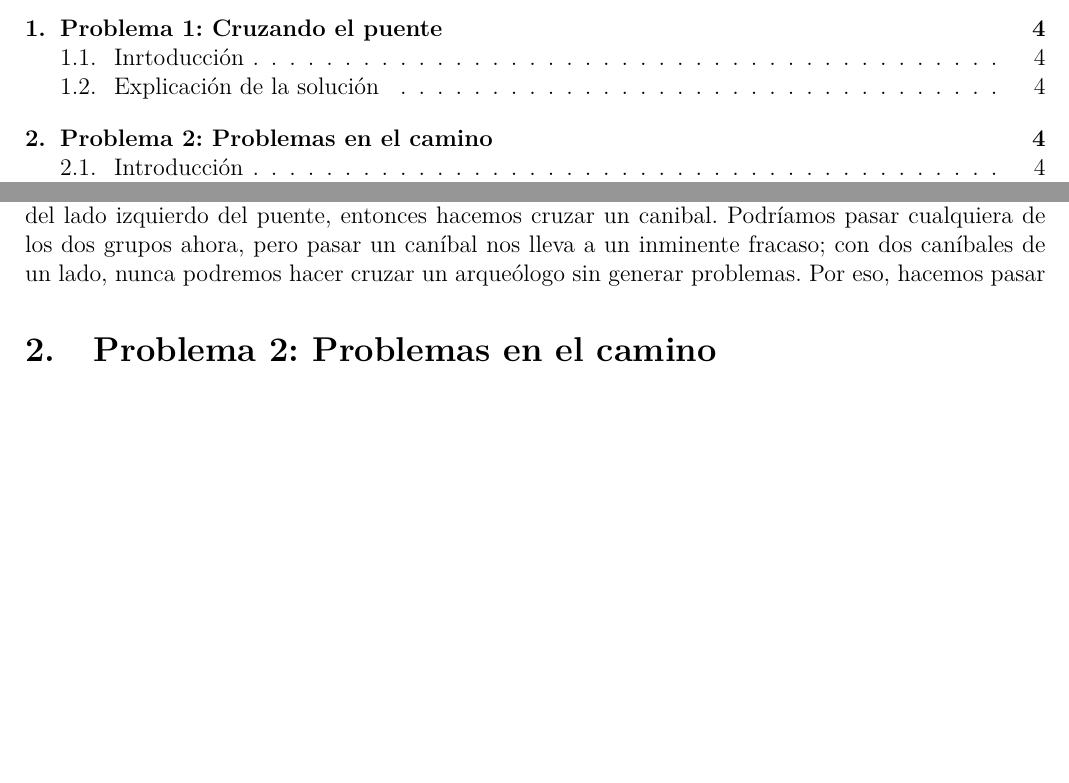
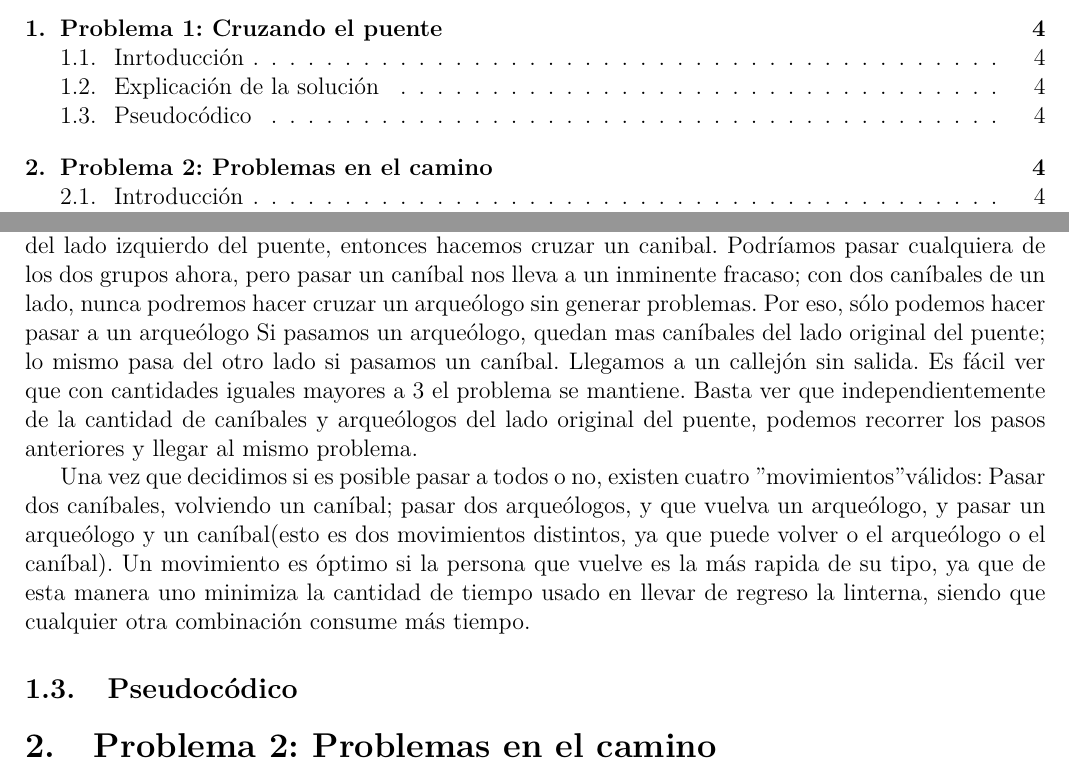
Before and after one commit to rozen03/algo3_2c2016, a LaTeX document (informe/inf1.tex): two parts of pages 3 and 4 of 11 before the commit and two parts of pages 3 and 4 of 12 after it, joined at a grey line, cut so that both start at the same text, the shorter picture padded with empty space. Compiled offline with pdfLaTeX; a LaTeX package or settings file that is missing is left out.

Commit message:
Informe ej uno. Está introduccion y explicacion de la solucion

```diff
--- a/informe/inf1.tex
+++ b/informe/inf1.tex
@@ -58,7 +58,19 @@ Comenzamos entonces con tres caníbales y tres arqueólogos de un lado del puent
 %DIBUJITO DE TRES CANIBALES Y TRES ARQUEOLOGOS
 No podemos pasar un arqueólogo, porque generaría un enchastre del lado izquierdo del puente, entonces hacemos cruzar un canibal.
 %DIBUJITO DE 3 ARQUEOLOGOS Y DOS CANIBALES, UN CANIBAL DEL OTRO LADO.
-Podríamos pasar cualquiera de los dos grupos ahora, pero pasar un caníbal nos lleva a un inminente fracaso; con dos caníbales de un lado, nunca podremos hacer cruzar un arqueólogo sin generar problemas. Por eso, hacemos pasar
+Podríamos pasar cualquiera de los dos grupos ahora, pero pasar un caníbal nos lleva a un inminente fracaso; con dos caníbales de un lado, nunca podremos hacer cruzar un arqueólogo sin generar problemas. Por eso, sólo podemos hacer pasar a un arqueólogo
+%DIBUJITO DE 2 ARQUEOLOGOS Y DOS CANIBALES DE UN LADO, UNO Y UNO DEL OTRO.
+Si pasamos un arqueólogo, quedan mas caníbales del lado original del puente; lo mismo pasa del otro lado si pasamos un caníbal. Llegamos a un callejón sin salida.
+Es fácil ver que con cantidades iguales mayores a 3 el problema se mantiene. Basta ver que independientemente de la cantidad de caníbales y arqueólogos del lado original del puente, podemos recorrer los pasos anteriores y llegar al mismo problema.
+
+Una vez que decidimos si es posible pasar a todos o no, existen cuatro "movimientos"  válidos: Pasar dos caníbales, volviendo un caníbal; pasar dos arqueólogos, y que vuelva un arqueólogo, y pasar un arqueólogo y un caníbal(esto es dos movimientos distintos, ya que puede volver o el arqueólogo o el caníbal). Un movimiento es óptimo si la persona que vuelve es la más rapida de su tipo, ya que de esta manera uno minimiza la cantidad de tiempo usado en llevar de regreso la linterna, siendo que cualquier otra combinación consume más tiempo.
+%creeeo que le falta%
+
+
+
+\subsection{Pseudocódico}
+
+
 %%%%%%%%%%%%%%%%%%%%%%%%%%%%%%%%%%%%%%%%%%%%%%%%%%%
 
 \section{Problema 2: Problemas en el camino}
```
Also changed, not shown: informe/inf1.tex (2 more changed lines).
